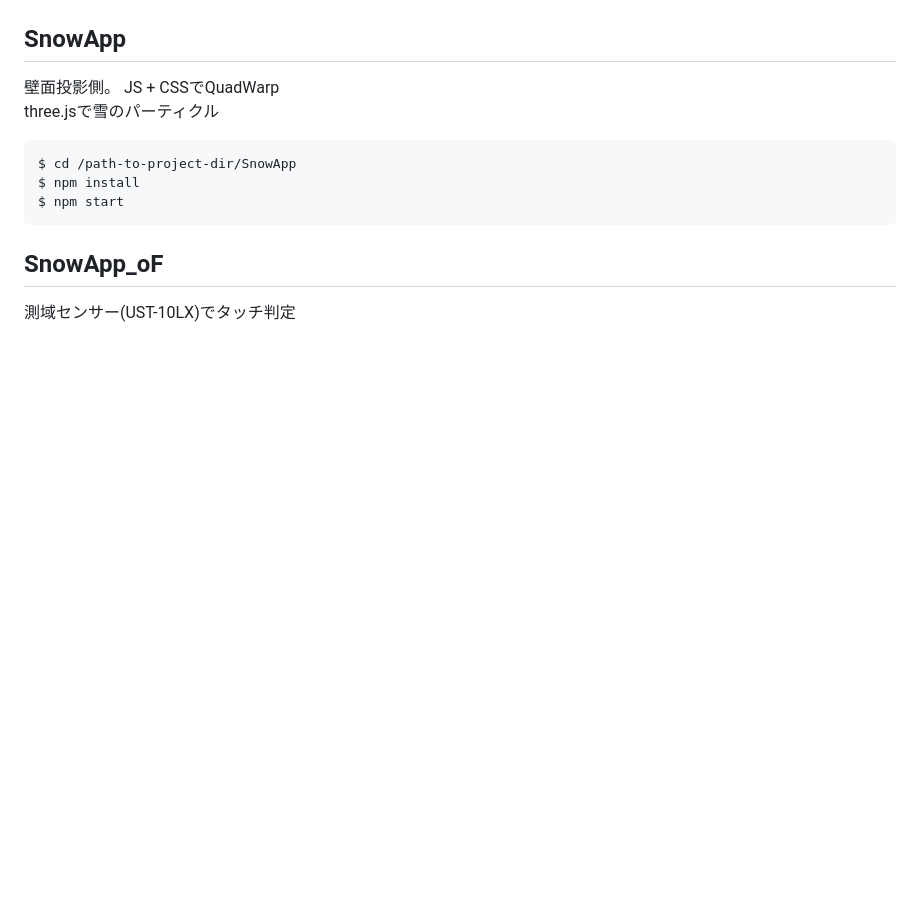
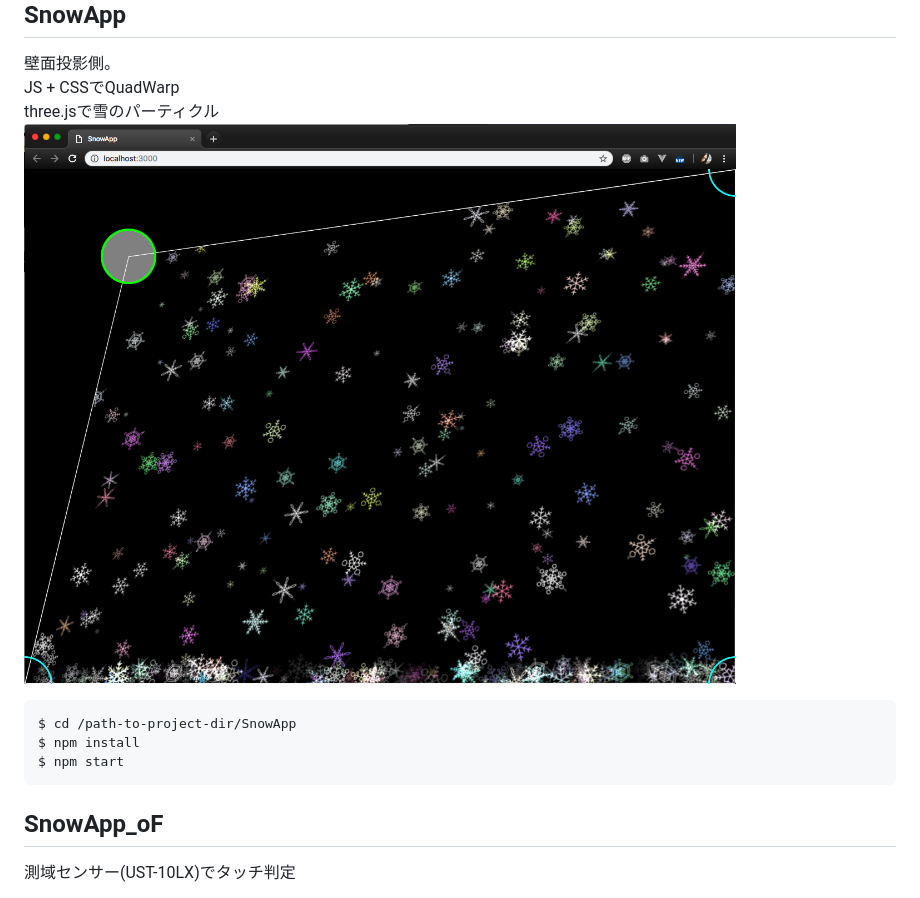
Before and after one commit to watab0shi/Xmas2018_SnowApp, a Markdown page: README.md, the part around the change. GitHub-like rendering; pictures changed too: img-SnowApp.png (added); blank space fills up the shorter version.

Commit message:
add image(SnowApp)

````diff
--- a/README.md
+++ b/README.md
@@ -8,6 +8,7 @@
 壁面投影側。
 JS + CSSでQuadWarp
 three.jsで雪のパーティクル
+![image](./img-SnowApp.png)
 
 ```
 $ cd /path-to-project-dir/SnowApp
````
